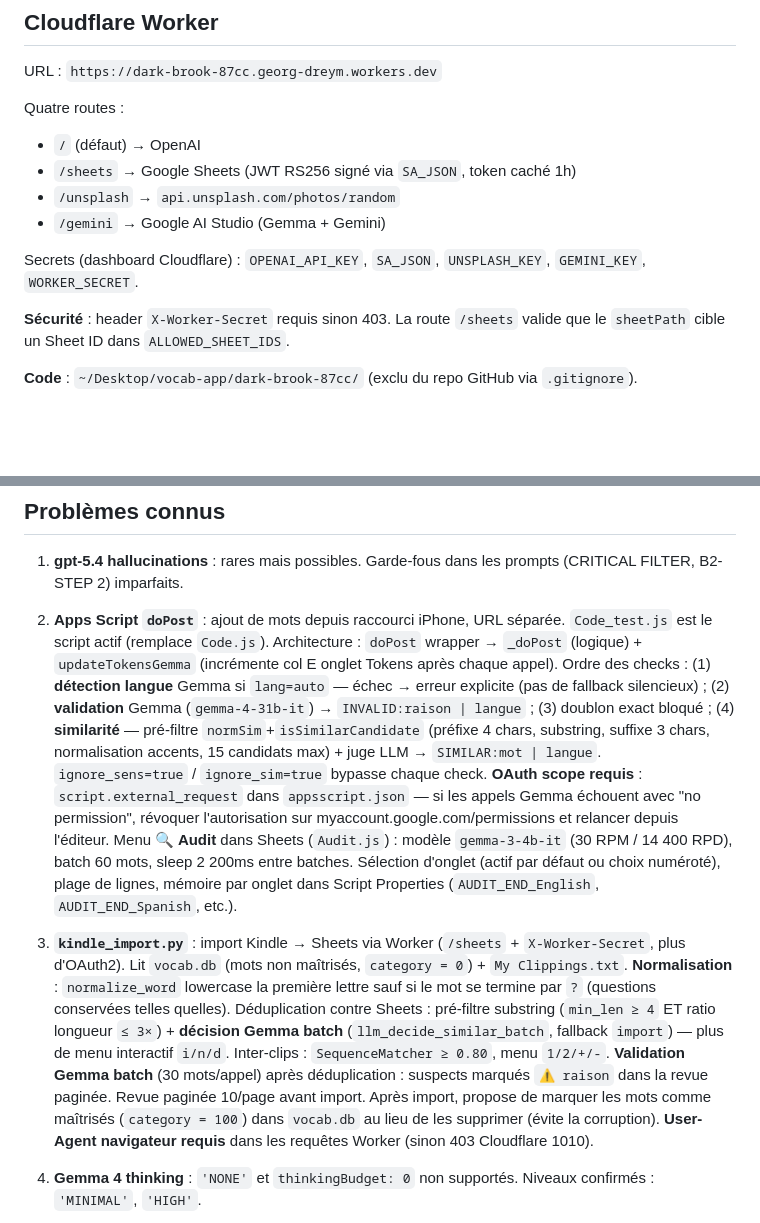
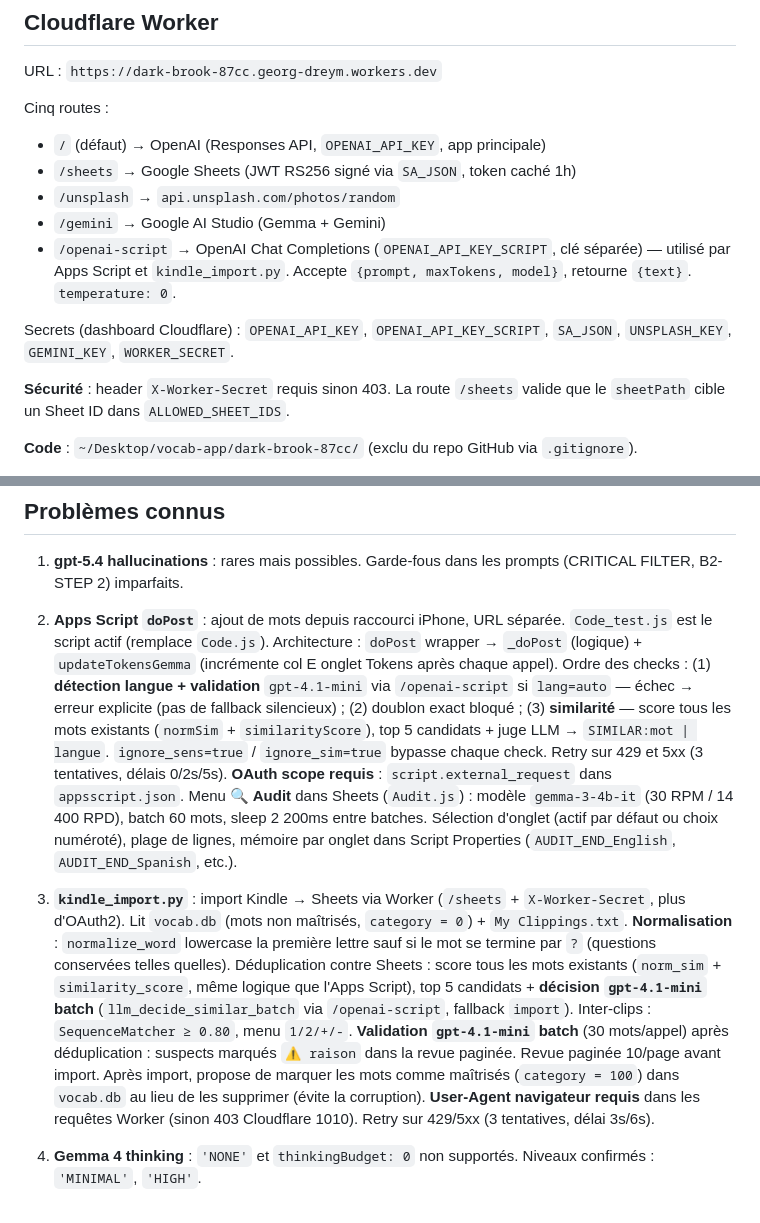
Before and after one commit to huellasenarena/vocab-app, a Markdown page: CLAUDE.md, 2 parts joined by grey strips. GitHub-like rendering; blank space fills up the shorter version.

Commit message:
docs(claude.md): mettre à jour suite migration Gemma → gpt-4.1-mini
Nouvelle route /openai-script, secret OPENAI_API_KEY_SCRIPT,
Apps Script et kindle_import documentés avec la nouvelle logique.

Co-Authored-By: Claude Sonnet 4.6 <noreply@anthropic.com>

```diff
--- a/CLAUDE.md
+++ b/CLAUDE.md
@@ -12,13 +12,14 @@ App single-file `index.html`, GitHub Pages. Backend = Google Sheets via Cloudfla
 
 URL : `https://dark-brook-87cc.georg-dreym.workers.dev`
 
-Quatre routes :
-- `/` (défaut) → OpenAI
+Cinq routes :
+- `/` (défaut) → OpenAI (Responses API, `OPENAI_API_KEY`, app principale)
 - `/sheets` → Google Sheets (JWT RS256 signé via `SA_JSON`, token caché 1h)
 - `/unsplash` → `api.unsplash.com/photos/random`
 - `/gemini` → Google AI Studio (Gemma + Gemini)
+- `/openai-script` → OpenAI Chat Completions (`OPENAI_API_KEY_SCRIPT`, clé séparée) — utilisé par Apps Script et `kindle_import.py`. Accepte `{prompt, maxTokens, model}`, retourne `{text}`. `temperature: 0`.
 
-Secrets (dashboard Cloudflare) : `OPENAI_API_KEY`, `SA_JSON`, `UNSPLASH_KEY`, `GEMINI_KEY`, `WORKER_SECRET`.
+Secrets (dashboard Cloudflare) : `OPENAI_API_KEY`, `OPENAI_API_KEY_SCRIPT`, `SA_JSON`, `UNSPLASH_KEY`, `GEMINI_KEY`, `WORKER_SECRET`.
 
 **Sécurité** : header `X-Worker-Secret` requis sinon 403. La route `/sheets` valide que le `sheetPath` cible un Sheet ID dans `ALLOWED_SHEET_IDS`.
 
@@ -334,9 +335,9 @@ Convertit `**gras**`, `*italique*`, `##` headings, `•` puces. `##` → `<br><s
 
 1. **gpt-5.4 hallucinations** : rares mais possibles. Garde-fous dans les prompts (CRITICAL FILTER, B2-STEP 2) imparfaits.
 
-2. **Apps Script `doPost`** : ajout de mots depuis raccourci iPhone, URL séparée. `Code_test.js` est le script actif (remplace `Code.js`). Architecture : `doPost` wrapper → `_doPost` (logique) + `updateTokensGemma` (incrémente col E onglet Tokens après chaque appel). Ordre des checks : (1) **détection langue** Gemma si `lang=auto` — échec → erreur explicite (pas de fallback silencieux) ; (2) **validation** Gemma (`gemma-4-31b-it`) → `INVALID:raison | langue` ; (3) doublon exact bloqué ; (4) **similarité** — pré-filtre `normSim`+`isSimilarCandidate` (préfixe 4 chars, substring, suffixe 3 chars, normalisation accents, 15 candidats max) + juge LLM → `SIMILAR:mot | langue`. `ignore_sens=true` / `ignore_sim=true` bypasse chaque check. **OAuth scope requis** : `script.external_request` dans `appsscript.json` — si les appels Gemma échouent avec "no permission", révoquer l'autorisation sur myaccount.google.com/permissions et relancer depuis l'éditeur. Menu **🔍 Audit** dans Sheets (`Audit.js`) : modèle `gemma-3-4b-it` (30 RPM / 14 400 RPD), batch 60 mots, sleep 2 200ms entre batches. Sélection d'onglet (actif par défaut ou choix numéroté), plage de lignes, mémoire par onglet dans Script Properties (`AUDIT_END_English`, `AUDIT_END_Spanish`, etc.).
+2. **Apps Script `doPost`** : ajout de mots depuis raccourci iPhone, URL séparée. `Code_test.js` est le script actif (remplace `Code.js`). Architecture : `doPost` wrapper → `_doPost` (logique) + `updateTokensGemma` (incrémente col E onglet Tokens après chaque appel). Ordre des checks : (1) **détection langue + validation** `gpt-4.1-mini` via `/openai-script` si `lang=auto` — échec → erreur explicite (pas de fallback silencieux) ; (2) doublon exact bloqué ; (3) **similarité** — score tous les mots existants (`normSim` + `similarityScore`), top 5 candidats + juge LLM → `SIMILAR:mot | langue`. `ignore_sens=true` / `ignore_sim=true` bypasse chaque check. Retry sur 429 et 5xx (3 tentatives, délais 0/2s/5s). **OAuth scope requis** : `script.external_request` dans `appsscript.json`. Menu **🔍 Audit** dans Sheets (`Audit.js`) : modèle `gemma-3-4b-it` (30 RPM / 14 400 RPD), batch 60 mots, sleep 2 200ms entre batches. Sélection d'onglet (actif par défaut ou choix numéroté), plage de lignes, mémoire par onglet dans Script Properties (`AUDIT_END_English`, `AUDIT_END_Spanish`, etc.).
 
-3. **`kindle_import.py`** : import Kindle → Sheets via Worker (`/sheets` + `X-Worker-Secret`, plus d'OAuth2). Lit `vocab.db` (mots non maîtrisés, `category = 0`) + `My Clippings.txt`. **Normalisation** : `normalize_word` lowercase la première lettre sauf si le mot se termine par `?` (questions conservées telles quelles). Déduplication contre Sheets : pré-filtre substring (`min_len ≥ 4` ET ratio longueur `≤ 3×`) + **décision Gemma batch** (`llm_decide_similar_batch`, fallback `import`) — plus de menu interactif `i/n/d`. Inter-clips : `SequenceMatcher ≥ 0.80`, menu `1/2/+/-`. **Validation Gemma batch** (30 mots/appel) après déduplication : suspects marqués `⚠️ raison` dans la revue paginée. Revue paginée 10/page avant import. Après import, propose de marquer les mots comme maîtrisés (`category = 100`) dans `vocab.db` au lieu de les supprimer (évite la corruption). **User-Agent navigateur requis** dans les requêtes Worker (sinon 403 Cloudflare 1010).
+3. **`kindle_import.py`** : import Kindle → Sheets via Worker (`/sheets` + `X-Worker-Secret`, plus d'OAuth2). Lit `vocab.db` (mots non maîtrisés, `category = 0`) + `My Clippings.txt`. **Normalisation** : `normalize_word` lowercase la première lettre sauf si le mot se termine par `?` (questions conservées telles quelles). Déduplication contre Sheets : score tous les mots existants (`norm_sim` + `similarity_score`, même logique que l'Apps Script), top 5 candidats + **décision `gpt-4.1-mini` batch** (`llm_decide_similar_batch` via `/openai-script`, fallback `import`). Inter-clips : `SequenceMatcher ≥ 0.80`, menu `1/2/+/-`. **Validation `gpt-4.1-mini` batch** (30 mots/appel) après déduplication : suspects marqués `⚠️ raison` dans la revue paginée. Revue paginée 10/page avant import. Après import, propose de marquer les mots comme maîtrisés (`category = 100`) dans `vocab.db` au lieu de les supprimer (évite la corruption). **User-Agent navigateur requis** dans les requêtes Worker (sinon 403 Cloudflare 1010). Retry sur 429/5xx (3 tentatives, délai 3s/6s).
 
 4. **Gemma 4 thinking** : `'NONE'` et `thinkingBudget: 0` non supportés. Niveaux confirmés : `'MINIMAL'`, `'HIGH'`.
 
```
